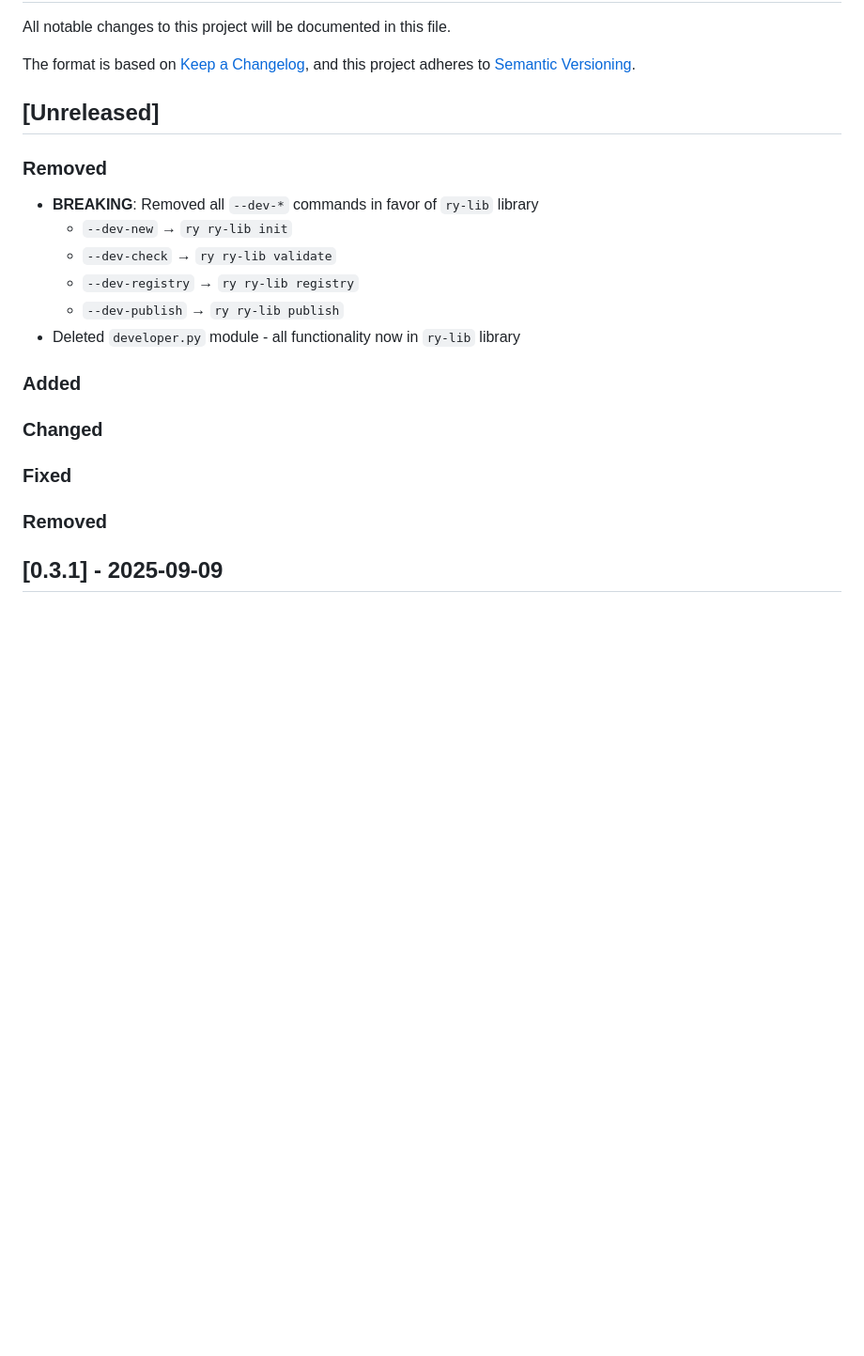
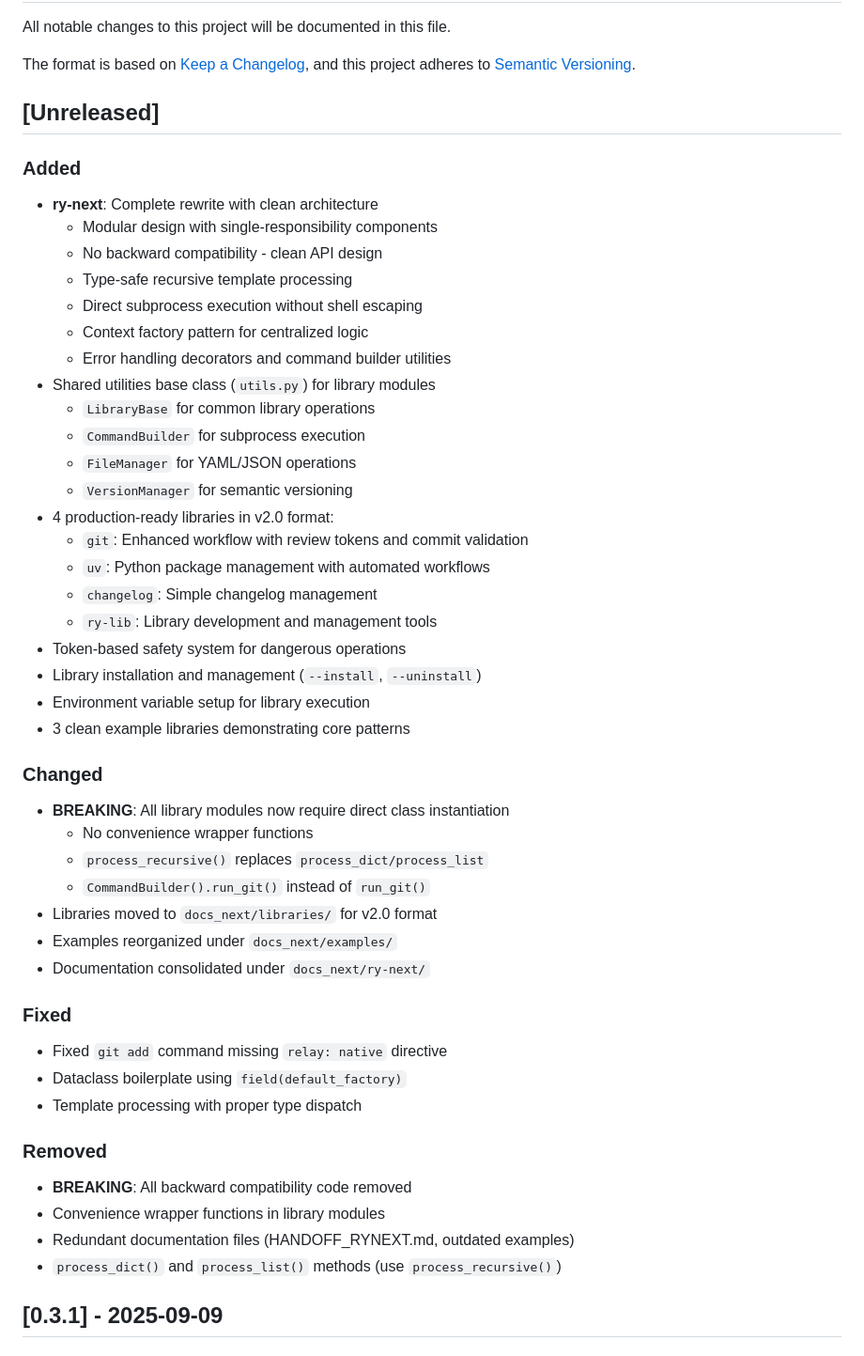
Before and after one commit to angelsen/ry-tool, a Markdown page: CHANGELOG.md, the part around the change. Shown: that part at 94% size. GitHub-like rendering; blank space fills up the shorter version.

Commit message:
docs: update CHANGELOG for ry-next implementation

```diff
--- a/CHANGELOG.md
+++ b/CHANGELOG.md
@@ -7,21 +7,48 @@ and this project adheres to [Semantic Versioning](https://semver.org/spec/v2.0.0
 
 ## [Unreleased]
 
-### Removed
-- **BREAKING**: Removed all `--dev-*` commands in favor of `ry-lib` library
-  - `--dev-new` → `ry ry-lib init`
-  - `--dev-check` → `ry ry-lib validate`
-  - `--dev-registry` → `ry ry-lib registry`
-  - `--dev-publish` → `ry ry-lib publish`
-- Deleted `developer.py` module - all functionality now in `ry-lib` library
-
 ### Added
+- **ry-next**: Complete rewrite with clean architecture
+  - Modular design with single-responsibility components
+  - No backward compatibility - clean API design
+  - Type-safe recursive template processing
+  - Direct subprocess execution without shell escaping
+  - Context factory pattern for centralized logic
+  - Error handling decorators and command builder utilities
+- Shared utilities base class (`utils.py`) for library modules
+  - `LibraryBase` for common library operations
+  - `CommandBuilder` for subprocess execution
+  - `FileManager` for YAML/JSON operations
+  - `VersionManager` for semantic versioning
+- 4 production-ready libraries in v2.0 format:
+  - `git`: Enhanced workflow with review tokens and commit validation
+  - `uv`: Python package management with automated workflows
+  - `changelog`: Simple changelog management
+  - `ry-lib`: Library development and management tools
+- Token-based safety system for dangerous operations
+- Library installation and management (`--install`, `--uninstall`)
+- Environment variable setup for library execution
+- 3 clean example libraries demonstrating core patterns
 
 ### Changed
+- **BREAKING**: All library modules now require direct class instantiation
+  - No convenience wrapper functions
+  - `process_recursive()` replaces `process_dict/process_list`
+  - `CommandBuilder().run_git()` instead of `run_git()`
+- Libraries moved to `docs_next/libraries/` for v2.0 format
+- Examples reorganized under `docs_next/examples/`
+- Documentation consolidated under `docs_next/ry-next/`
 
 ### Fixed
+- Fixed `git add` command missing `relay: native` directive
+- Dataclass boilerplate using `field(default_factory)`
+- Template processing with proper type dispatch
 
 ### Removed
+- **BREAKING**: All backward compatibility code removed
+- Convenience wrapper functions in library modules
+- Redundant documentation files (HANDOFF_RYNEXT.md, outdated examples)
+- `process_dict()` and `process_list()` methods (use `process_recursive()`)
 
 ## [0.3.1] - 2025-09-09
 
```
